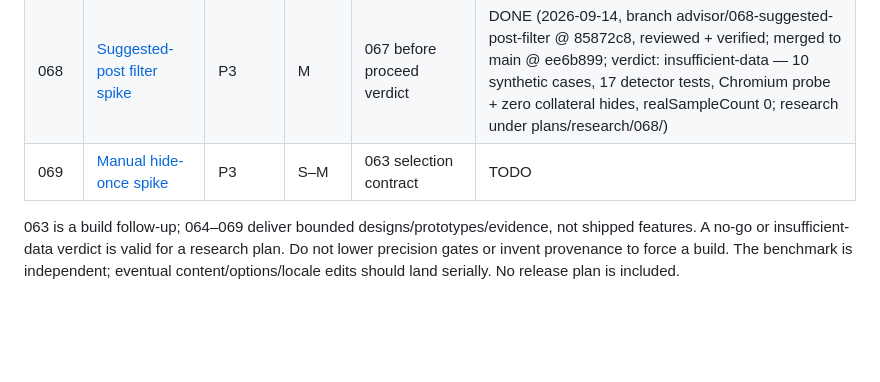
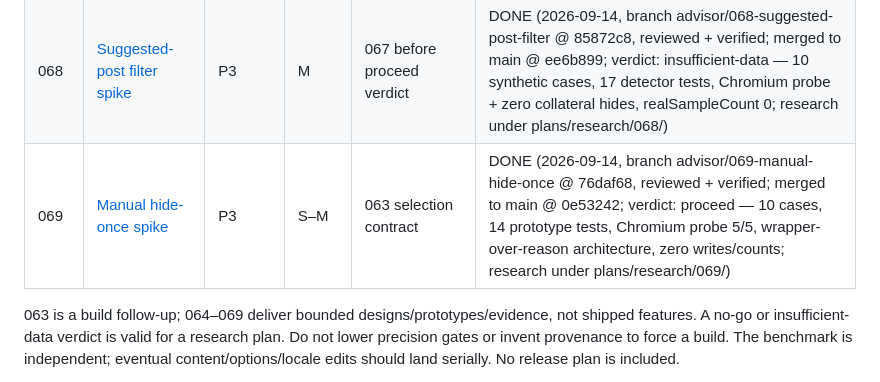
Before and after one commit to cortega26/stop-spam-linkedin, a Markdown page: plans/README.md, the part around the change. Rendered like a GitHub page; blank space fills up the shorter version.

Commit message:
docs(plans): archive 069 DONE, sync index and comparison link

```diff
--- a/plans/README.md
+++ b/plans/README.md
@@ -17,7 +17,7 @@ criteria. Advertised competitor behavior was not runtime-tested.
 | 065 | [Import preview design](archive/065-import-preview.md) | P2 | M | Coordinate with 066 | DONE (2026-09-14, branch advisor/065-import-preview @ bbd9483, reviewed + verified; merged to main @ 45dfa2d; verdict: proceed — 16 cases, 14 prototype tests, 4 production quirks characterized (version ignored, excluded double-cap, UTF-16 gates, block/allow collisions); research under plans/research/065/) |
 | 066 | [Selective phrase packs design](archive/066-selective-phrase-packs.md) | P3 | S–M | Coordinate with 065 | DONE (2026-09-14, branch advisor/066-selective-phrase-packs @ 6bf4837, reviewed + verified; merged to main @ 8bc606a; verdict: proceed — 8 cases, 9 prototype tests, legacy mode/enabled round-trip confirmed, 065-compatible; research under plans/research/066/) |
 | 068 | [Suggested-post filter spike](archive/068-suggested-post-filter.md) | P3 | M | 067 before proceed verdict | DONE (2026-09-14, branch advisor/068-suggested-post-filter @ 85872c8, reviewed + verified; merged to main @ ee6b899; verdict: insufficient-data — 10 synthetic cases, 17 detector tests, Chromium probe + zero collateral hides, realSampleCount 0; research under plans/research/068/) |
-| 069 | [Manual hide-once spike](069-manual-hide-once.md) | P3 | S–M | 063 selection contract | TODO |
+| 069 | [Manual hide-once spike](archive/069-manual-hide-once.md) | P3 | S–M | 063 selection contract | DONE (2026-09-14, branch advisor/069-manual-hide-once @ 76daf68, reviewed + verified; merged to main @ 0e53242; verdict: proceed — 10 cases, 14 prototype tests, Chromium probe 5/5, wrapper-over-reason architecture, zero writes/counts; research under plans/research/069/) |
 
 063 is a build follow-up; 064–069 deliver bounded designs/prototypes/evidence,
 not shipped features. A no-go or insufficient-data verdict is valid for a
```
Also changed, not shown: plans/archive/069-manual-hide-once.md (renamed from plans/069-manual-hide-once.md, +1 -1 lines), plans/competitor-review-2026-09-13.md (+1 -1 lines).
